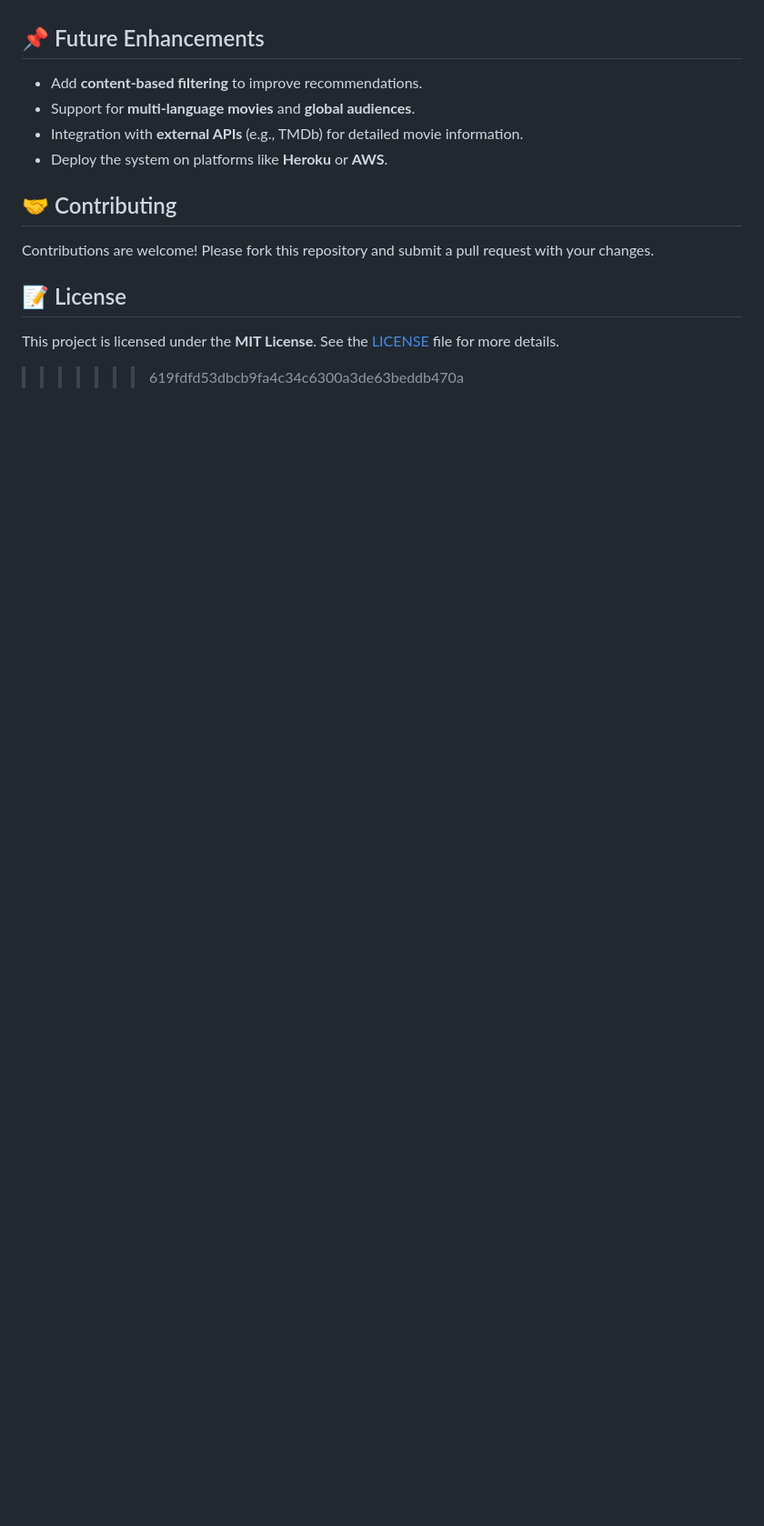
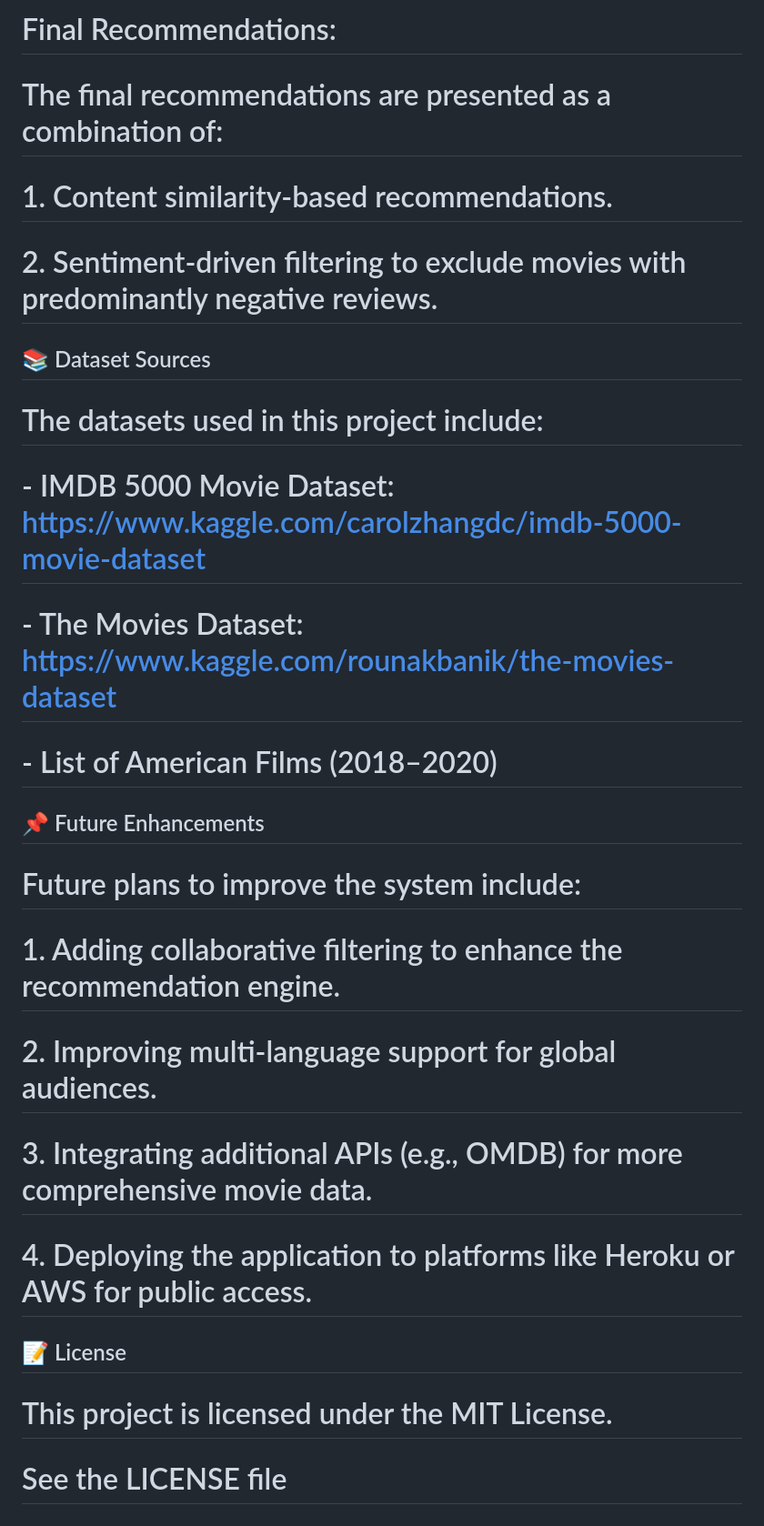
Before and after one commit to Meghana0218/movie--recommendation-system, a Markdown page: README.md, the part around one of its changes. Shown at 91% size. Rendered like a GitHub page; blank space fills up the shorter version.

```diff
--- a/README.md
+++ b/README.md
@@ -100,16 +63,21 @@ The system uses **collaborative filtering** to analyze user-movie interactions.
+# Final Recommendations:
+# The final recommendations are presented as a combination of:
+# 1. Content similarity-based recommendations.
+# 2. Sentiment-driven filtering to exclude movies with predominantly negative reviews.
+
+## 📚 Dataset Sources
+# The datasets used in this project include:
+# - IMDB 5000 Movie Dataset: https://www.kaggle.com/carolzhangdc/imdb-5000-movie-dataset
+# - The Movies Dataset: https://www.kaggle.com/rounakbanik/the-movies-dataset
+# - List of American Films (2018–2020)
 
 ## 📌 Future Enhancements
-
-- Add **content-based filtering** to improve recommendations.
-- Support for **multi-language movies** and **global audiences**.
-- Integration with **external APIs** (e.g., TMDb) for detailed movie information.
-- Deploy the system on platforms like **Heroku** or **AWS**.
-
-## 🤝 Contributing
-
-Contributions are welcome! Please fork this repository and submit a pull request with your changes.
+# Future plans to improve the system include:
+# 1. Adding collaborative filtering to enhance the recommendation engine.
+# 2. Improving multi-language support for global audiences.
+# 3. Integrating additional APIs (e.g., OMDB) for more comprehensive movie data.
+# 4. Deploying the application to platforms like Heroku or AWS for public access.
 
 ## 📝 License
-
-This project is licensed under the **MIT License**. See the [LICENSE](LICENSE) file for more details.
->>>>>>> 619fdfd53dbcb9fa4c34c6300a3de63beddb470a
+# This project is licensed under the MIT License.
+# See the LICENSE file
```
Also changed, not shown: other parts of README.md (+52 -89 lines).
